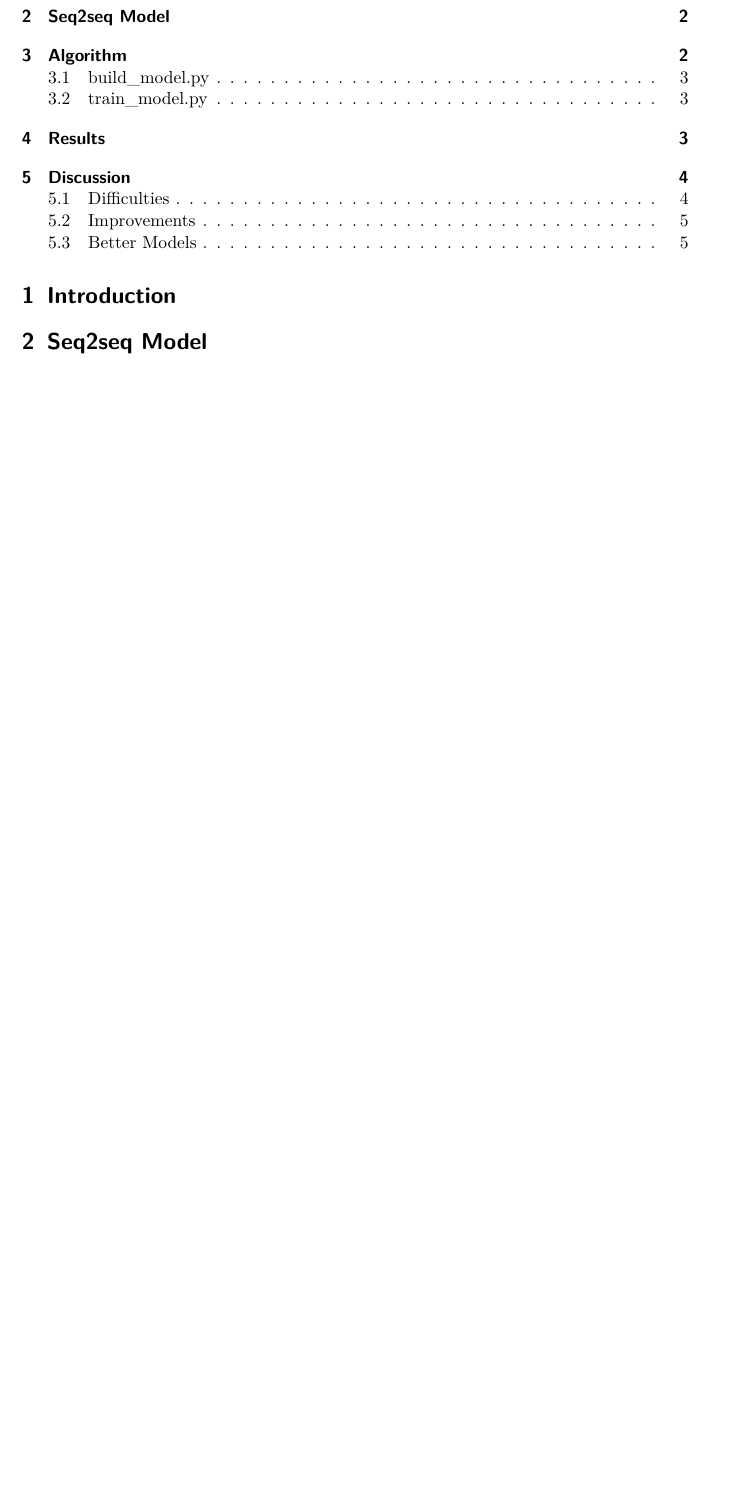
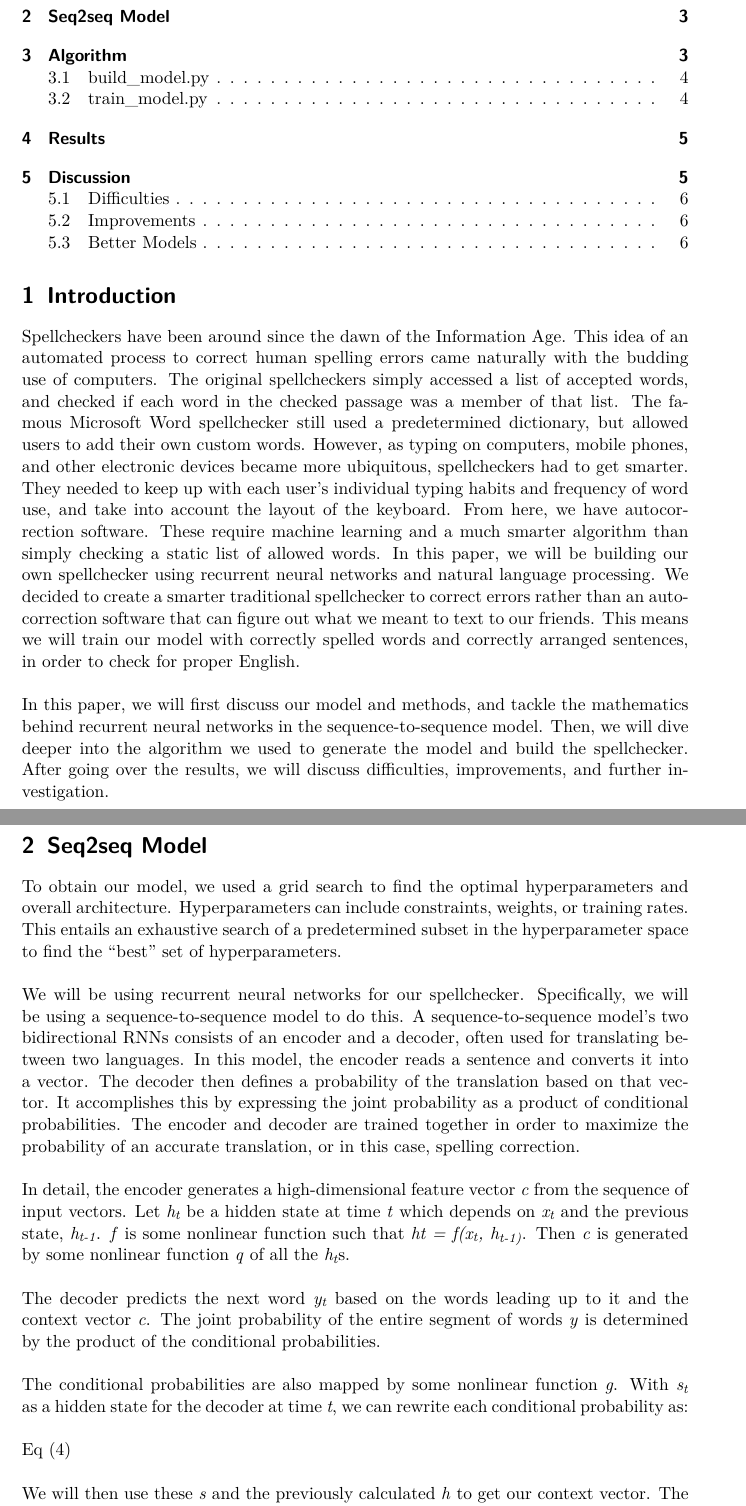
Before and after one commit to kevinxie96/ML156Spelling, a LaTeX document (MainLatex.tex): part of page 2 of 6 before the commit and two parts of pages 2 and 3 of 7 after it, the two joined at a grey line, cut so that both start at the same text, the shorter picture padded with empty space. Compiled offline with pdfLaTeX.

Commit message:
Initial paste / formatting of methods

```diff
--- a/MainLatex.tex
+++ b/MainLatex.tex
@@ -42,8 +42,25 @@
 
 \section{Introduction}
 
+Spellcheckers have been around since the dawn of the Information Age. This idea of an automated process to correct human spelling errors came naturally with the budding use of computers. The original spellcheckers simply accessed a list of accepted words, and checked if each word in the checked passage was a member of that list. The famous Microsoft Word spellchecker still used a predetermined dictionary, but allowed users to add their own custom words. However, as typing on computers, mobile phones, and other electronic devices became more ubiquitous, spellcheckers had to get smarter. They needed to keep up with each user’s individual typing habits and frequency of word use, and take into account the layout of the keyboard. From here, we have autocorrection software. These require machine learning and a much smarter algorithm than simply checking a static list of allowed words. In this paper, we will be building our own spellchecker using recurrent neural networks and natural language processing. We decided to create a smarter traditional spellchecker to correct errors rather than an autocorrection software that can figure out what we meant to text to our friends. This means we will train our model with correctly spelled words and correctly arranged sentences, in order to check for proper English.\newline
+
+In this paper, we will first discuss our model and methods, and tackle the mathematics behind recurrent neural networks in the sequence-to-sequence model. Then, we will dive deeper into the algorithm we used to generate the model and build the spellchecker. After going over the results, we will discuss difficulties, improvements, and further investigation.
 
 \section{Seq2seq Model}
 
+To obtain our model, we used a grid search to find the optimal hyperparameters and overall architecture. Hyperparameters can include constraints, weights, or training rates. This entails an exhaustive search of a predetermined subset in the hyperparameter space to find the “best” set of hyperparameters.\newline
+
+We will be using recurrent neural networks for our spellchecker. Specifically, we will be using a sequence-to-sequence model to do this. A sequence-to-sequence model’s two bidirectional RNNs consists of an encoder and a decoder, often used for translating between two languages.
+In this model, the encoder reads a sentence and converts it into a vector. The decoder then defines a probability of the translation based on that vector. It accomplishes this by expressing the joint probability as a product of conditional probabilities. The encoder and decoder are trained together in order to maximize the probability of an accurate translation, or in this case, spelling correction.\newline
+
+In detail, the encoder generates a high-dimensional feature vector \textit{c} from the sequence of input vectors. Let \textit{h\textsubscript{t}} be a hidden state at time \textit{t} which depends on \textit{x\textsubscript{t}} and the previous state, \textit{h\textsubscript{t-1}}. \textit{f} is some nonlinear function such that \textit{ht = f(x\textsubscript{t}, h\textsubscript{t-1)}}. Then \textit{c} is generated by some nonlinear function \textit{q} of all the \textit{h\textsubscript{t}}s. \newline
+
+The decoder predicts the next word \textit{y\textsubscript{t}} based on the words leading up to it and the context vector \textit{c}. The joint probability of the entire segment of words \textit{y} is determined by the product of the conditional probabilities. \newline
+
+The conditional probabilities are also mapped by some nonlinear function \textit{g}. With \textit{s\textsubscript{t}} as a hidden state for the decoder at time \textit{t}, we can rewrite each conditional probability as:\newline
+
+Eq (4)\newline
+
+We will then use these \textit{s} and the previously calculated \textit{h} to get our context vector. The nonlinear function we will use is a weighted sum, where the weights are similar to a softmax function. \newline
 
 \section{Algorithm}
```
Also changed, not shown: MainLatex.tex (4 more changed lines).
